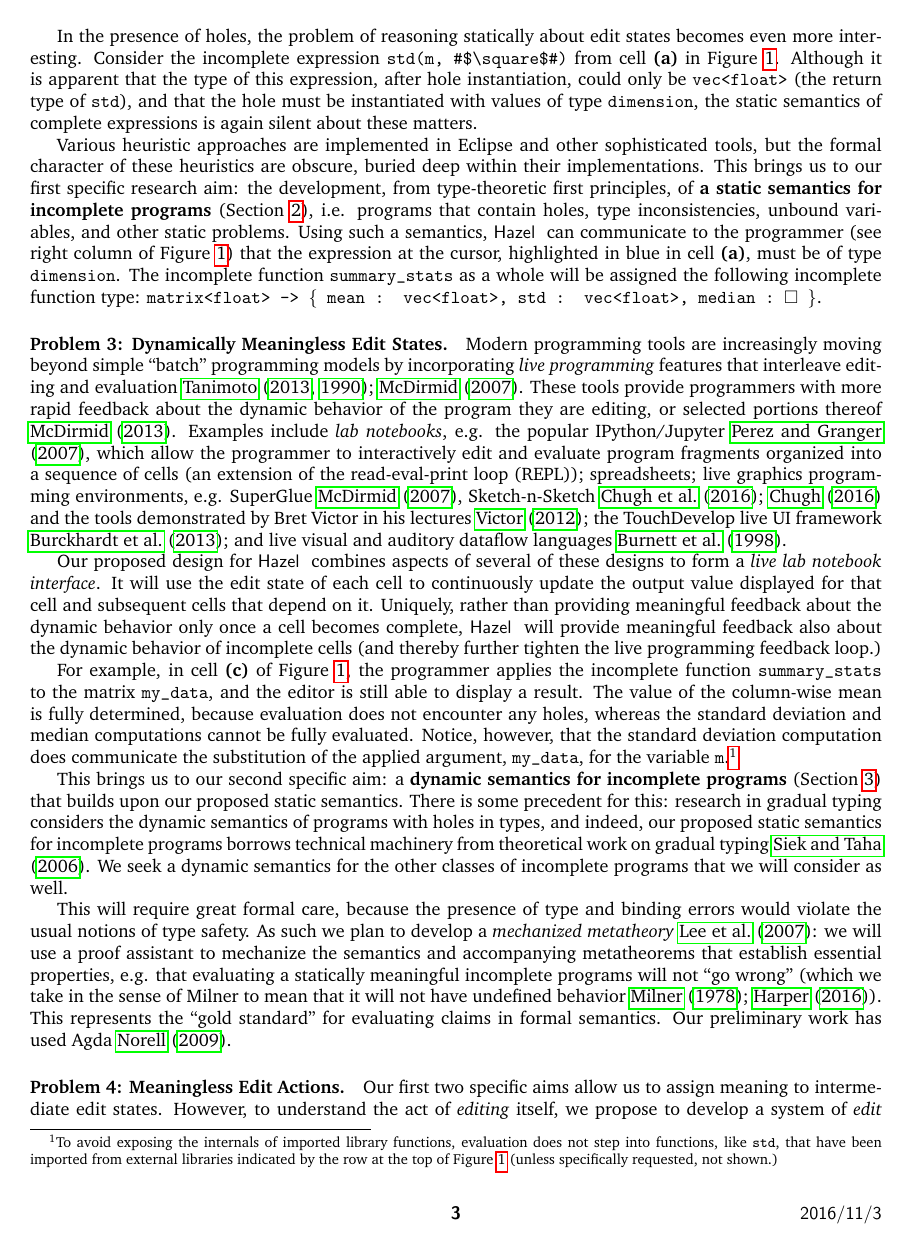
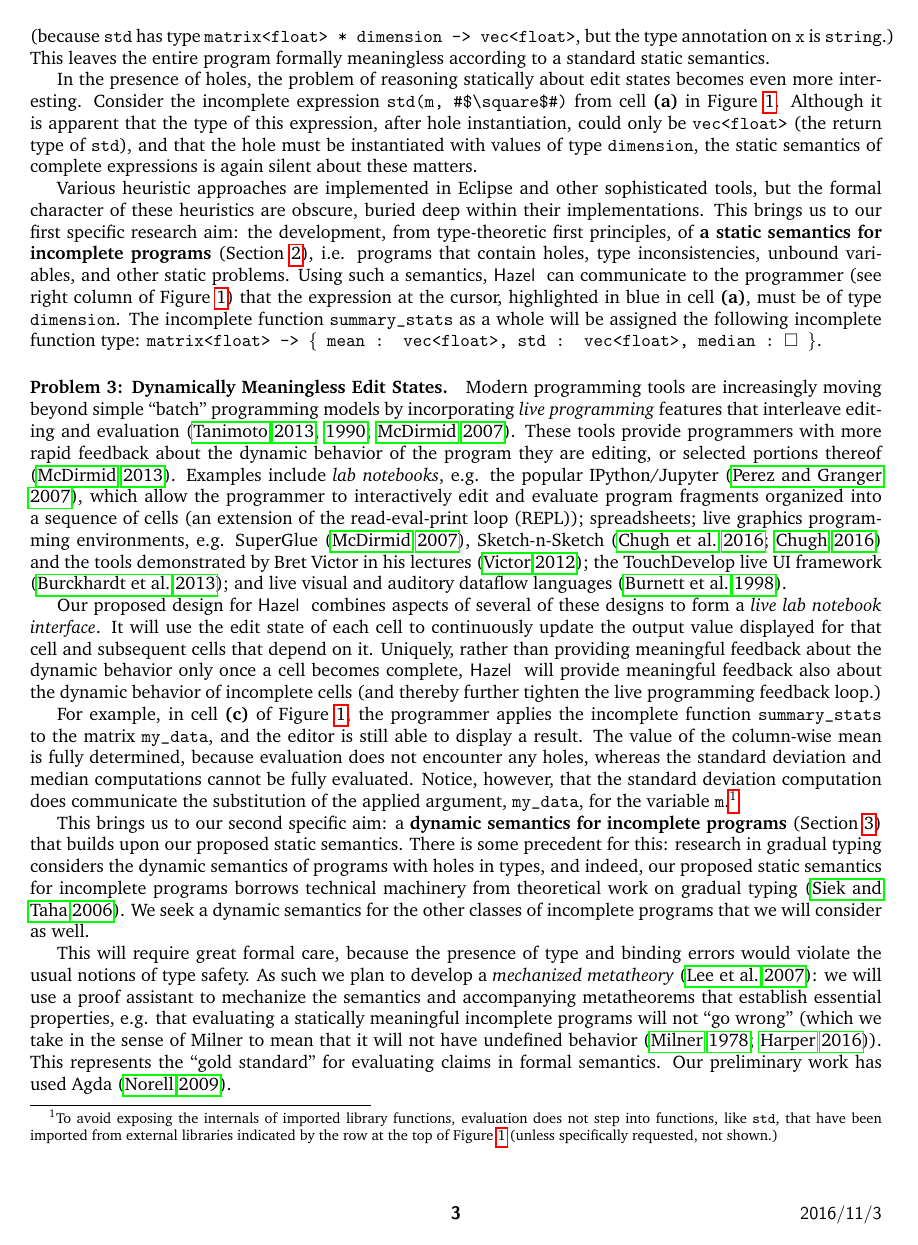
Before and after one commit to hazelgrove/hazel-vision-tr, a LaTeX document (hazel-vision-tr.tex): page 3 of 19. Compiled offline with pdfLaTeX.

Commit message:
restoring default spacing; fixing citation parens

```diff
--- a/hazel-vision-tr.tex
+++ b/hazel-vision-tr.tex
@@ -242,11 +242,11 @@ type: \texttt{matrix<float> -> \{ {mean} : vec<float>, std : vec<float>, median
 \paragraph{Problem 3: Dynamically Meaningless Edit States.} Modern programming
 tools are increasingly moving beyond simple ``batch'' programming models by
 incorporating \emph{live programming} features that interleave editing and
-evaluation \cite{DBLP:conf/icse/Tanimoto13,DBLP:journals/vlc/Tanimoto90,McDirmid:2007:LUL:1297105.1297073}. These tools provide programmers with more rapid feedback about the
-dynamic behavior of the program they are editing, or selected portions thereof \cite{McDirmid:2013:ULP:2509578.2509585}. Examples include \emph{lab notebooks},
-e.g. the popular IPython/Jupyter~\cite{Perez:2007:ISI:1251563.1251831}, which allow the
+evaluation \citep{DBLP:conf/icse/Tanimoto13,DBLP:journals/vlc/Tanimoto90,McDirmid:2007:LUL:1297105.1297073}. These tools provide programmers with more rapid feedback about the
+dynamic behavior of the program they are editing, or selected portions thereof \citep{McDirmid:2013:ULP:2509578.2509585}. Examples include \emph{lab notebooks},
+e.g. the popular IPython/Jupyter~\citep{Perez:2007:ISI:1251563.1251831}, which allow the
 programmer to interactively edit and evaluate program fragments organized into a
-sequence of cells (an extension of the read-eval-print loop (REPL)); spreadsheets; {live graphics programming environments}, e.g. SuperGlue \cite{McDirmid:2007:LUL:1297105.1297073}, Sketch-n-Sketch \cite{DBLP:conf/pldi/ChughHSA16,DBLP:conf/icse/Chugh25} and the tools demonstrated by Bret Victor in his lectures \cite{victor2012inventing}; the TouchDevelop live UI framework \cite{burckhardt2013s}; and live visual and auditory dataflow languages \cite{DBLP:conf/vl/BurnettAW98}.
+sequence of cells (an extension of the read-eval-print loop (REPL)); spreadsheets; {live graphics programming environments}, e.g. SuperGlue \citep{McDirmid:2007:LUL:1297105.1297073}, Sketch-n-Sketch \citep{DBLP:conf/pldi/ChughHSA16,DBLP:conf/icse/Chugh25} and the tools demonstrated by Bret Victor in his lectures \citep{victor2012inventing}; the TouchDevelop live UI framework \citep{burckhardt2013s}; and live visual and auditory dataflow languages \citep{DBLP:conf/vl/BurnettAW98}.
 % \item \emph{Live debuggers} allow the programmer to:
 %   \begin{itemize}
 %   \item insert breakpoints, which pause evaluation;
@@ -281,17 +281,17 @@ This brings us to our second specific aim: a
 static semantics. There is some precedent for this: research in gradual typing
 considers the dynamic semantics of programs with holes in types, and indeed, our
 proposed static semantics for incomplete programs borrows technical machinery
-from theoretical work on gradual typing~\cite{Siek06a}. We seek a dynamic semantics for the
+from theoretical work on gradual typing~\citep{Siek06a}. We seek a dynamic semantics for the
 other classes of incomplete programs that we will consider as well.
 
 This will require great formal care, because the presence of type
 and binding errors would violate the usual notions of type safety. As such we plan to develop a \emph{mechanized
-  metatheory}~\cite{Lee:2007:TMM:1190216.1190245}: we will use a proof assistant to mechanize the semantics and
+  metatheory}~\citep{Lee:2007:TMM:1190216.1190245}: we will use a proof assistant to mechanize the semantics and
 accompanying metatheorems that establish essential properties, e.g. that
 evaluating a statically meaningful incomplete programs will not ``go wrong'' (which we take in
-the sense of Milner to mean that it will not have undefined behavior~\cite{milner1978theory,pfpl}).
+the sense of Milner to mean that it will not have undefined behavior~\citep{milner1978theory,pfpl}).
 This represents the ``gold standard'' for evaluating claims in formal
-semantics.  Our preliminary work has used Agda~\cite{norell2009dependently}.
+semantics.  Our preliminary work has used Agda~\citep{norell2009dependently}.
 
 \paragraph{Problem 4: Meaningless Edit Actions.} Our first two specific aims
 allow us to assign meaning to intermediate edit states. However, to
```
Also changed, not shown: actions.tex (+3 -2 lines), statics.tex (+3 -3 lines), hazel-vision-tr.tex (28 more changed lines).
